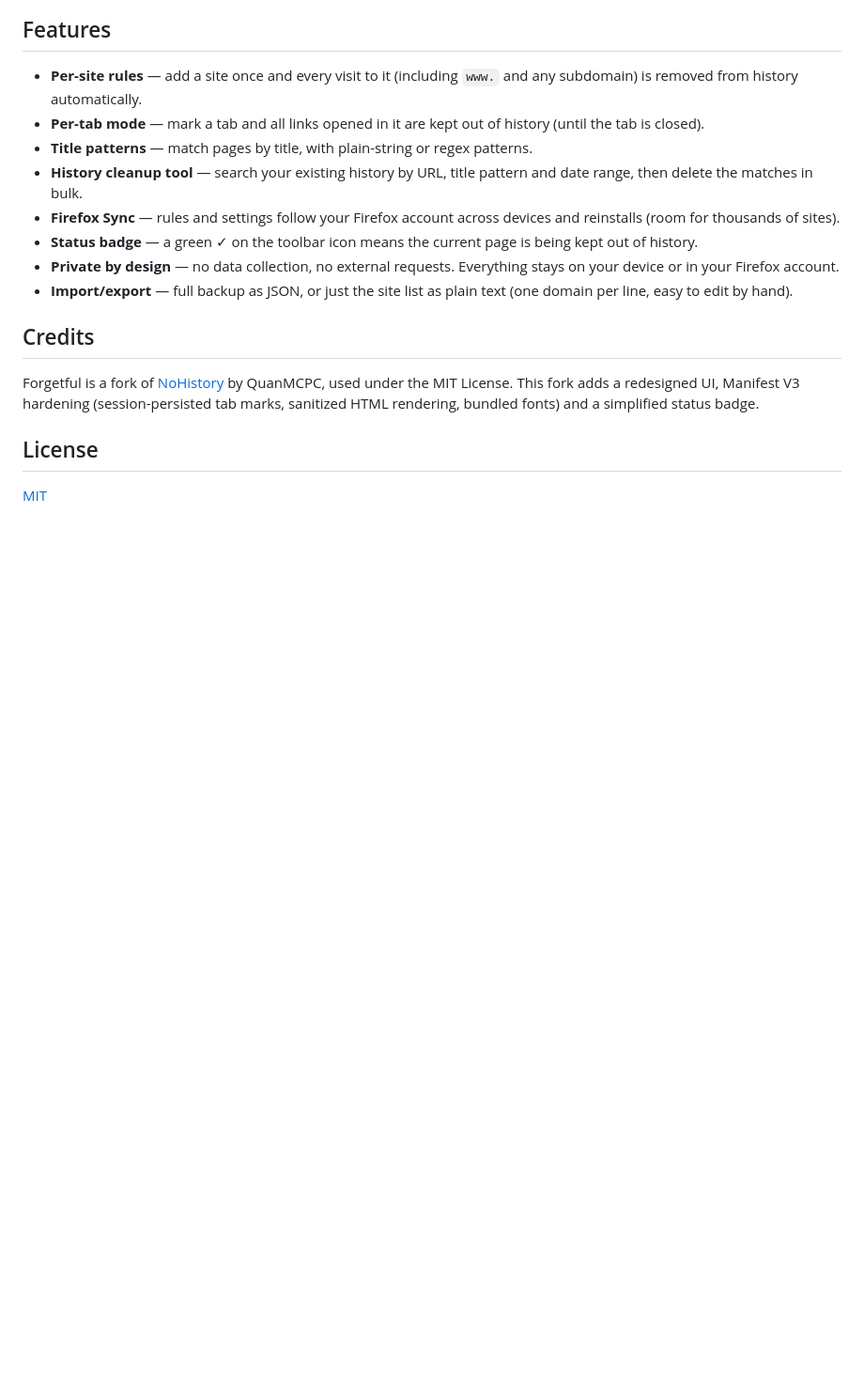
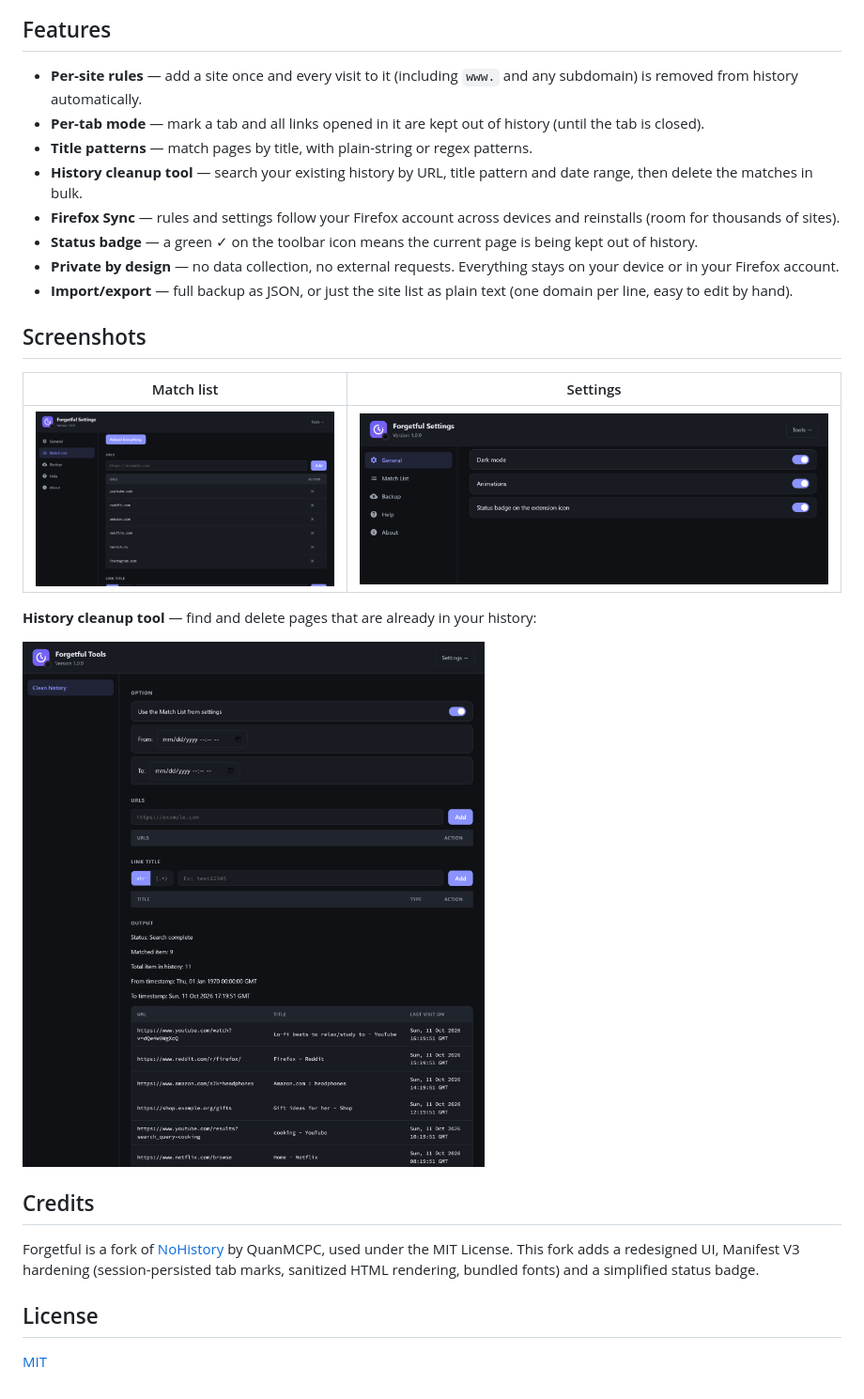
Before and after one commit to Antxj/forgetful, a Markdown page: README.md, the part around one of its changes. Shown at 94% size. Rendered like a GitHub page; pictures changed too: screenshots/settings-general.png (added), screenshots/settings-sites.png (added), screenshots/tools.png (added); blank space fills up the shorter version.

Commit message:
README: add Firefox Add-ons download button and screenshots
Co-Authored-By: Claude Opus 5.5 <noreply@anthropic.com>

```diff
--- a/README.md
+++ b/README.md
@@ -17,6 +25,16 @@ Forgetful is a [Firefox extension](https://addons.mozilla.org/firefox/addon/forg
 - **Private by design** — no data collection, no external requests. Everything stays on your device or in your Firefox account.
 - **Import/export** — full backup as JSON, or just the site list as plain text (one domain per line, easy to edit by hand).
 
+## Screenshots
+
+| Match list | Settings |
+| --- | --- |
+| <img src="screenshots/settings-sites.png" alt="Match list with excluded sites"> | <img src="screenshots/settings-general.png" alt="General settings"> |
+
+**History cleanup tool** — find and delete pages that are already in your history:
+
+<img src="screenshots/tools.png" alt="History cleanup tool with search results">
+
 ## Credits
 
 Forgetful is a fork of [NoHistory](https://github.com/sudoker0/NoHistory) by QuanMCPC, used under the MIT License. This fork adds a redesigned UI, Manifest V3 hardening (session-persisted tab marks, sanitized HTML rendering, bundled fonts) and a simplified status badge.
```
Also changed, not shown: other parts of README.md (+9 -1 lines), screenshots/popup.png (added).
